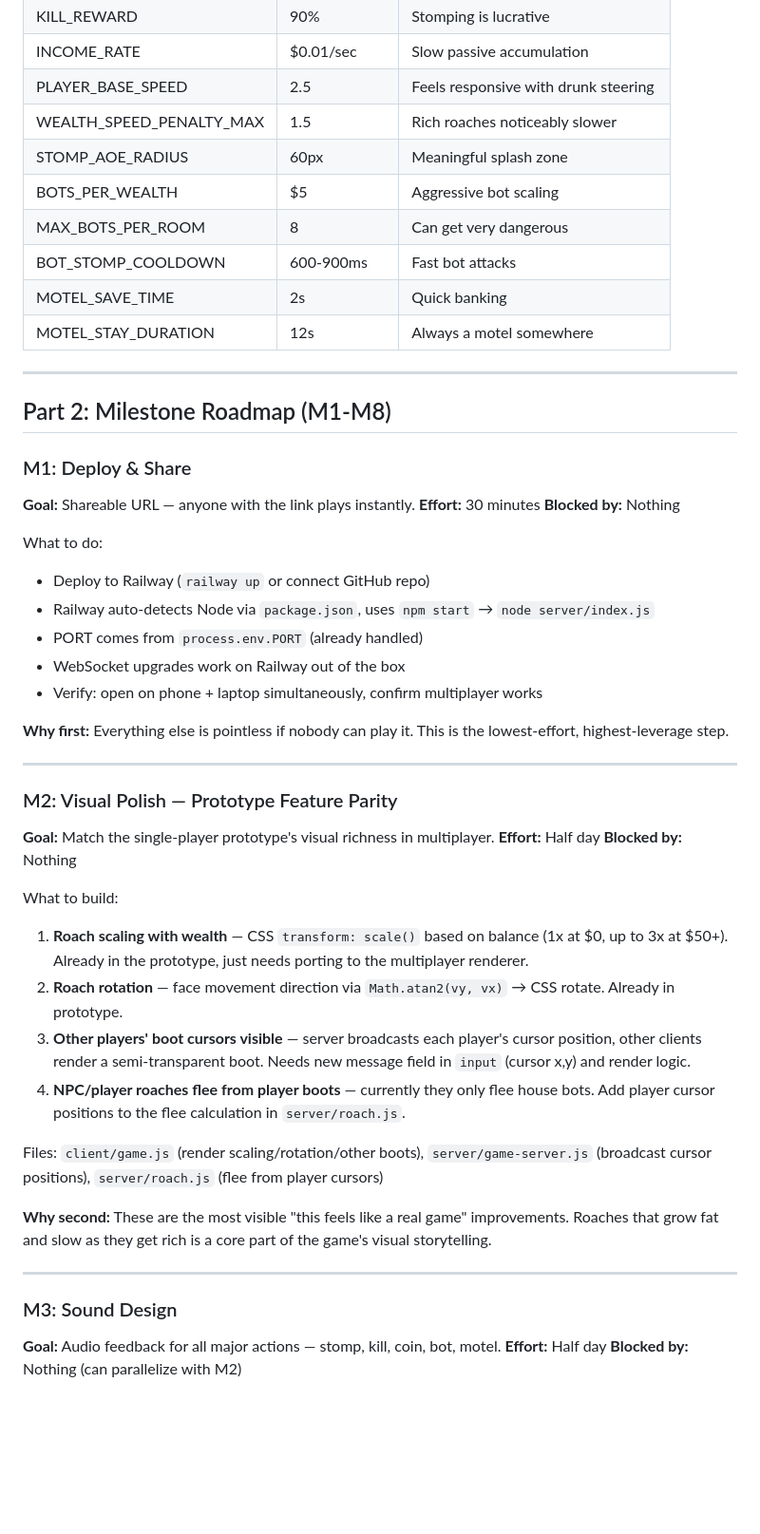
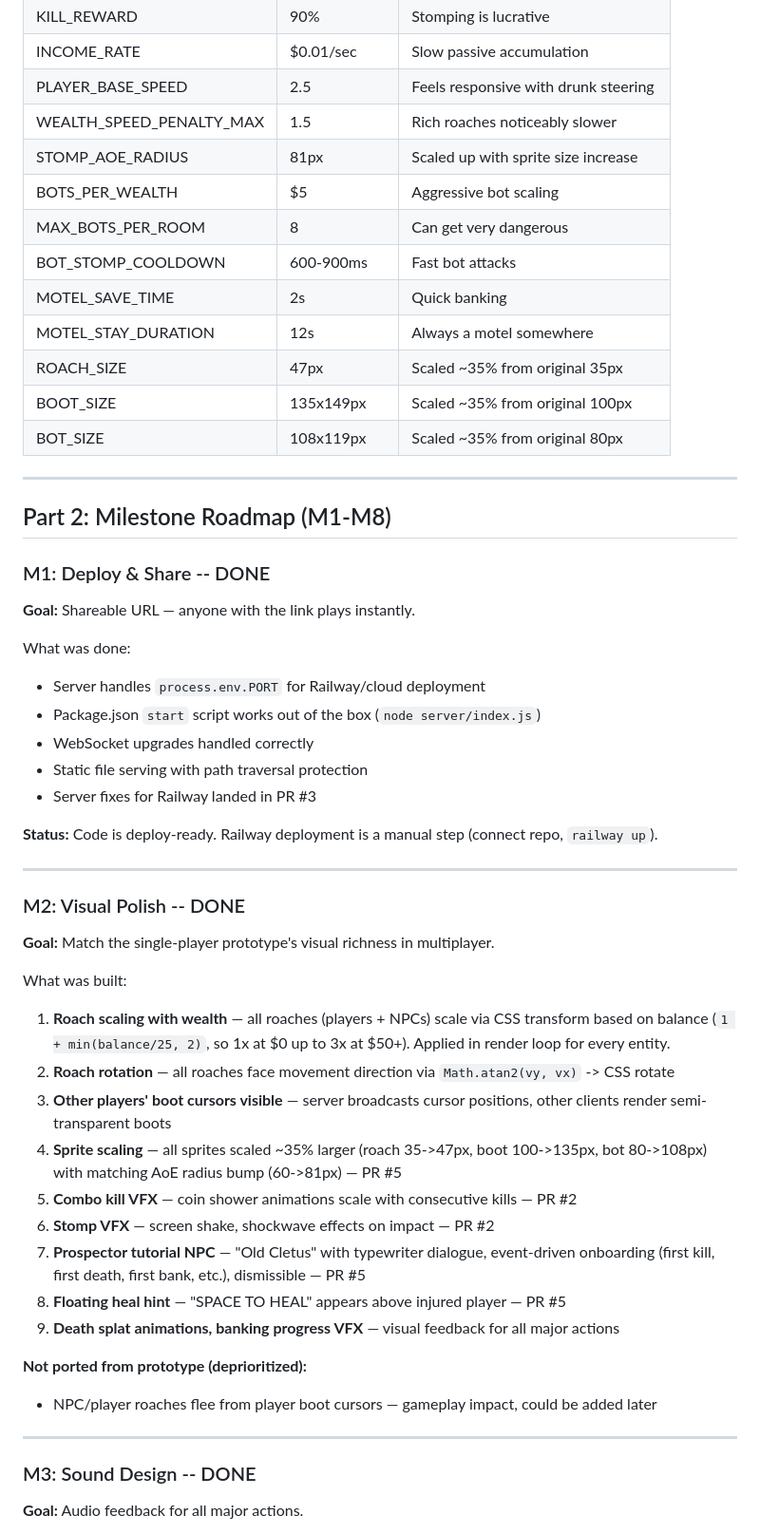
Before and after one commit to zherring/roach-survivor, a Markdown page: ARCHITECTURE-ROACH-GAME.md, the part around one of its changes. Shown at 95% size. Rendered like a GitHub page; blank space fills up the shorter version.

```diff
--- a/ARCHITECTURE-ROACH-GAME.md
+++ b/ARCHITECTURE-ROACH-GAME.md
@@ -94,52 +111,53 @@ kyiv/
 | INCOME_RATE | $0.01/sec | Slow passive accumulation |
 | PLAYER_BASE_SPEED | 2.5 | Feels responsive with drunk steering |
 | WEALTH_SPEED_PENALTY_MAX | 1.5 | Rich roaches noticeably slower |
-| STOMP_AOE_RADIUS | 60px | Meaningful splash zone |
+| STOMP_AOE_RADIUS | 81px | Scaled up with sprite size increase |
 | BOTS_PER_WEALTH | $5 | Aggressive bot scaling |
 | MAX_BOTS_PER_ROOM | 8 | Can get very dangerous |
 | BOT_STOMP_COOLDOWN | 600-900ms | Fast bot attacks |
 | MOTEL_SAVE_TIME | 2s | Quick banking |
 | MOTEL_STAY_DURATION | 12s | Always a motel somewhere |
+| ROACH_SIZE | 47px | Scaled ~35% from original 35px |
+| BOOT_SIZE | 135x149px | Scaled ~35% from original 100px |
+| BOT_SIZE | 108x119px | Scaled ~35% from original 80px |
 
 ---
 
 ## Part 2: Milestone Roadmap (M1-M8)
 
-### M1: Deploy & Share
+### M1: Deploy & Share -- DONE
 **Goal:** Shareable URL — anyone with the link plays instantly.
-**Effort:** 30 minutes
-**Blocked by:** Nothing
 
-What to do:
-- Deploy to Railway (`railway up` or connect GitHub repo)
-- Railway auto-detects Node via `package.json`, uses `npm start` → `node server/index.js`
-- PORT comes from `process.env.PORT` (already handled)
-- WebSocket upgrades work on Railway out of the box
-- Verify: open on phone + laptop simultaneously, confirm multiplayer works
+What was done:
+- Server handles `process.env.PORT` for Railway/cloud deployment
+- Package.json `start` script works out of the box (`node server/index.js`)
+- WebSocket upgrades handled correctly
+- Static file serving with path traversal protection
+- Server fixes for Railway landed in PR #3
 
-**Why first:** Everything else is pointless if nobody can play it. This is the lowest-effort, highest-leverage step.
+**Status:** Code is deploy-ready. Railway deployment is a manual step (connect repo, `railway up`).
 
 ---
 
-### M2: Visual Polish — Prototype Feature Parity
+### M2: Visual Polish -- DONE
 **Goal:** Match the single-player prototype's visual richness in multiplayer.
-**Effort:** Half day
-**Blocked by:** Nothing
 
-What to build:
-1. **Roach scaling with wealth** — CSS `transform: scale()` based on balance (1x at $0, up to 3x at $50+). Already in the prototype, just needs porting to the multiplayer renderer.
-2. **Roach rotation** — face movement direction via `Math.atan2(vy, vx)` → CSS rotate. Already in prototype.
-3. **Other players' boot cursors visible** — server broadcasts each player's cursor position, other clients render a semi-transparent boot. Needs new message field in `input` (cursor x,y) and render logic.
-4. **NPC/player roaches flee from player boots** — currently they only flee house bots. Add player cursor positions to the flee calculation in `server/roach.js`.
+What was built:
+1. **Roach scaling with wealth** — all roaches (players + NPCs) scale via CSS transform based on balance (`1 + min(balance/25, 2)`, so 1x at $0 up to 3x at $50+). Applied in render loop for every entity.
+2. **Roach rotation** — all roaches face movement direction via `Math.atan2(vy, vx)` -> CSS rotate
+3. **Other players' boot cursors visible** — server broadcasts cursor positions, other clients render semi-transparent boots
+4. **Sprite scaling** — all sprites scaled ~35% larger (roach 35->47px, boot 100->135px, bot 80->108px) with matching AoE radius bump (60->81px) — PR #5
+5. **Combo kill VFX** — coin shower animations scale with consecutive kills — PR #2
+6. **Stomp VFX** — screen shake, shockwave effects on impact — PR #2
+7. **Prospector tutorial NPC** — "Old Cletus" with typewriter dialogue, event-driven onboarding (first kill, first death, first bank, etc.), dismissible — PR #5
+8. **Floating heal hint** — "SPACE TO HEAL" appears above injured player — PR #5
+9. **Death splat animations, banking progress VFX** — visual feedback for all major actions
 
-Files: `client/game.js` (render scaling/rotation/other boots), `server/game-server.js` (broadcast cursor positions), `server/roach.js` (flee from player cursors)
-
-**Why second:** These are the most visible "this feels like a real game" improvements. Roaches that grow fat and slow as they get rich is a core part of the game's visual storytelling.
+**Not ported from prototype (deprioritized):**
+- NPC/player roaches flee from player boot cursors — gameplay impact, could be added later
 
 ---
 
-### M3: Sound Design
-**Goal:** Audio feedback for all major actions — stomp, kill, coin, bot, motel.
-**Effort:** Half day
-**Blocked by:** Nothing (can parallelize with M2)
+### M3: Sound Design -- DONE
+**Goal:** Audio feedback for all major actions.
 
```
Also changed, not shown: other parts of ARCHITECTURE-ROACH-GAME.md (+110 -75 lines).
